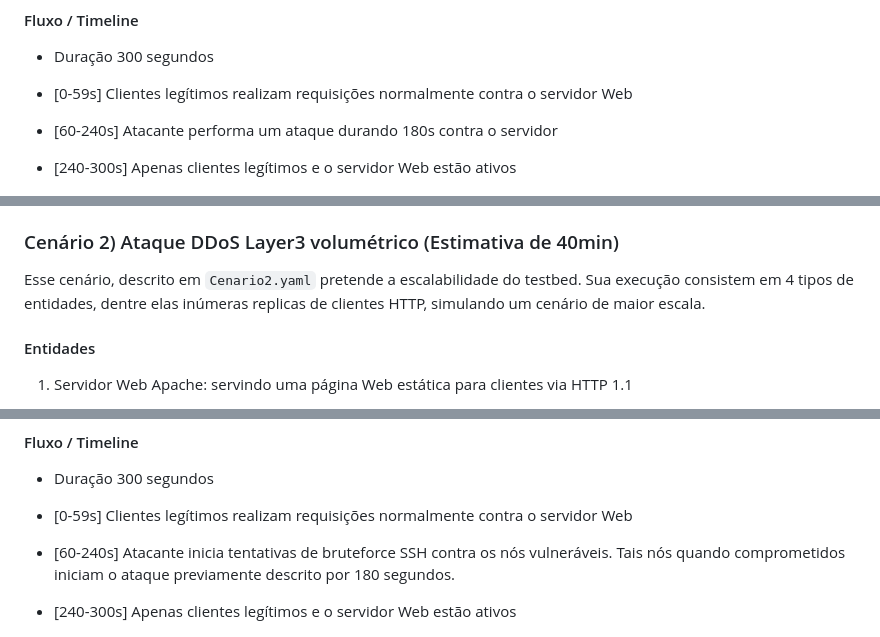
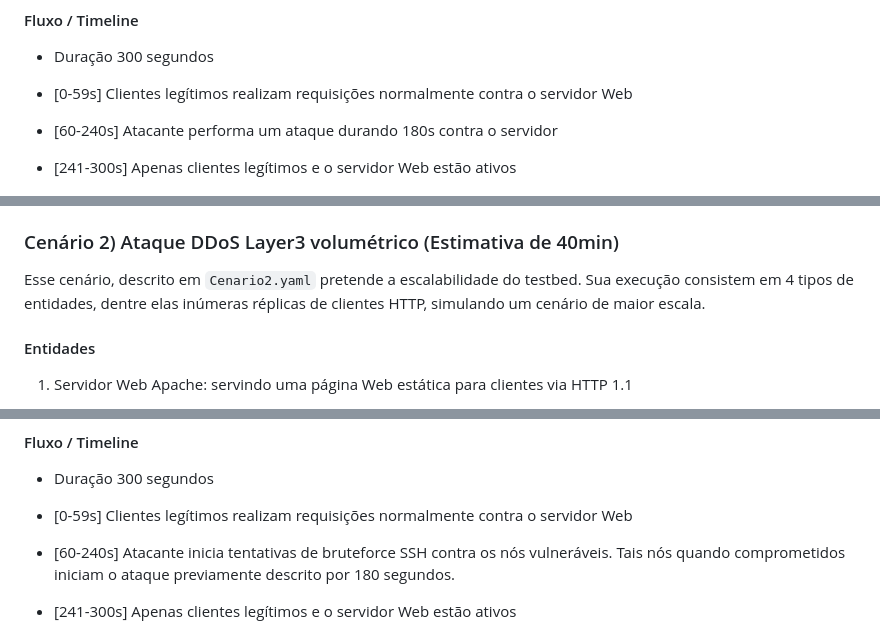
Before and after one commit to mentoredtestbed/wtestbed-minicurso-2025, a Markdown page: README.md, 3 parts joined by grey strips. Rendered like a GitHub page.

Commit message:
Fix typos in README.md

```diff
--- a/README.md
+++ b/README.md
@@ -32,7 +32,7 @@ Esse cenário, descrito em `Cenario1.yaml` pretende demonstrar o funcionamento b
 
 * [60-240s] Atacante performa um ataque durando 180s contra o servidor
 
-* [240-300s] Apenas clientes legítimos e o servidor Web estão ativos
+* [241-300s] Apenas clientes legítimos e o servidor Web estão ativos
 
 ![alt text](img/Diagramas-Cenários-Timeline-C1.png)
 
@@ -169,7 +169,7 @@ Por fim, experimente repetir execuções do experimento para verificar sua repro
 
 ### Cenário 2) Ataque DDoS Layer3 volumétrico (Estimativa de 40min)
 
-Esse cenário, descrito em `Cenario2.yaml` pretende a escalabilidade do testbed. Sua execução consistem em 4 tipos de entidades, dentre elas inúmeras replicas de clientes HTTP, simulando um cenário de maior escala.
+Esse cenário, descrito em `Cenario2.yaml` pretende a escalabilidade do testbed. Sua execução consistem em 4 tipos de entidades, dentre elas inúmeras réplicas de clientes HTTP, simulando um cenário de maior escala.
 
 #### Entidades
 
@@ -191,7 +191,7 @@ Esse cenário, descrito em `Cenario2.yaml` pretende a escalabilidade do testbed.
 
 * [60-240s] Atacante inicia tentativas de bruteforce SSH contra os nós vulneráveis. Tais nós quando comprometidos iniciam o ataque previamente descrito por 180 segundos.
 
-* [240-300s] Apenas clientes legítimos e o servidor Web estão ativos
+* [241-300s] Apenas clientes legítimos e o servidor Web estão ativos
 
 ![alt text](img/Diagramas-Cenários-Timeline-C2.png)
 
```
Also changed, not shown: other parts of README.md (+1 -1 lines).
